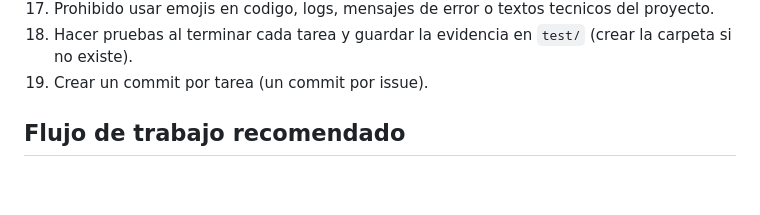
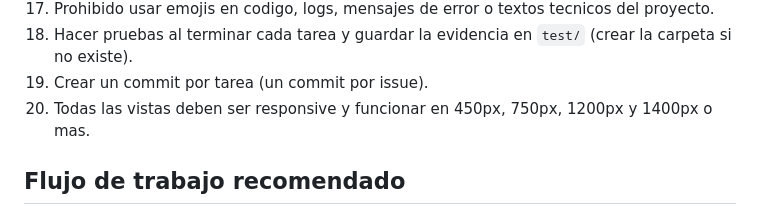
Before and after one commit to jpgcano/SIGAM-frontend, a Markdown page: SKILL.md, the part around the change. GitHub-like rendering; blank space fills up the shorter version.

```diff
--- a/SKILL.md
+++ b/SKILL.md
@@ -33,6 +33,7 @@ Estandarizar como el equipo implementa tareas del frontend con ayuda de IA, mant
 17. Prohibido usar emojis en codigo, logs, mensajes de error o textos tecnicos del proyecto.
 18. Hacer pruebas al terminar cada tarea y guardar la evidencia en `test/` (crear la carpeta si no existe).
 19. Crear un commit por tarea (un commit por issue).
+20. Todas las vistas deben ser responsive y funcionar en 450px, 750px, 1200px y 1400px o mas.
 
 ## Flujo de trabajo recomendado
 1. Seleccionar 1 issue frontend.
```
Also changed, not shown: AI_WORKLOG.md (+4 -0 lines).
